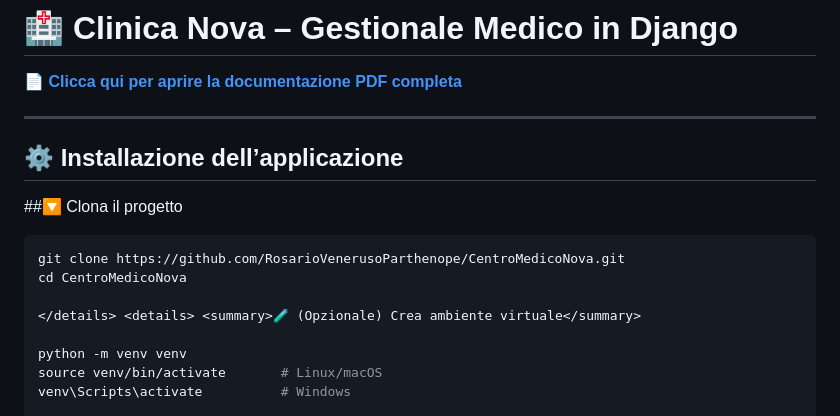
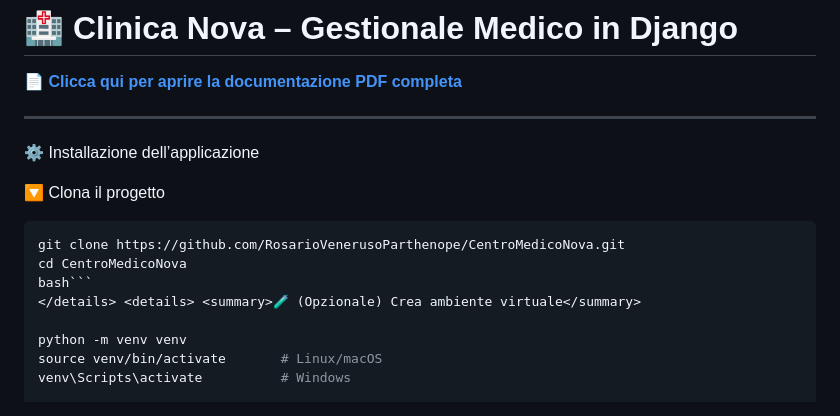
Before and after one commit to RosarioVenerusoParthenope/CentroMedicoNova, a Markdown page: README.md, the part around the change. GitHub-like rendering.

````diff
--- a/README.md
+++ b/README.md
@@ -4,14 +4,14 @@
 
 ---
 
-## ⚙️ Installazione dell’applicazione
+⚙️ Installazione dell’applicazione
 
-##🔽 Clona il progetto
+🔽 Clona il progetto
 
 ```bash
 git clone https://github.com/RosarioVenerusoParthenope/CentroMedicoNova.git
 cd CentroMedicoNova
-
+bash```
 </details> <details> <summary>🧪 (Opzionale) Crea ambiente virtuale</summary>
 
 python -m venv venv
````
